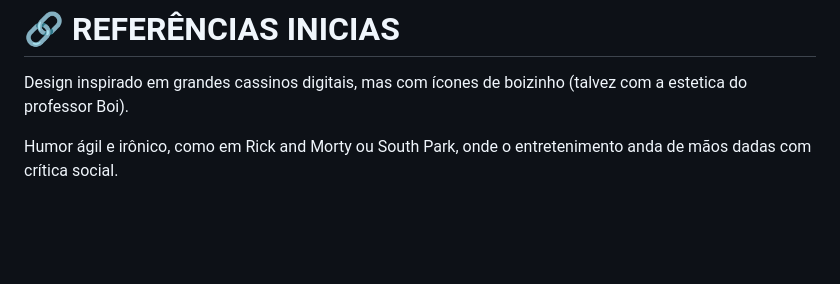
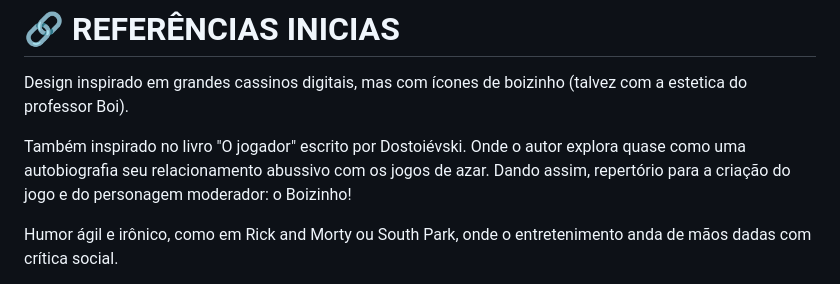
Before and after one commit to bet-loose/bet-loose, a Markdown page: README.md, the part around the change. GitHub-like rendering; blank space fills up the shorter version.

```diff
--- a/README.md
+++ b/README.md
@@ -58,6 +58,8 @@ Gatilho com alerta: “Quer continuar ou preferir pastar com dignidade?”
 
 # 🔗 REFERÊNCIAS INICIAS
 Design inspirado em grandes cassinos digitais, mas com ícones de boizinho (talvez com a estetica do professor Boi).
+
+Também inspirado no livro "O jogador" escrito por Dostoiévski. Onde o autor explora quase como uma autobiografia seu relacionamento abussivo com os jogos de azar. Dando assim, repertório para a criação do jogo e do personagem moderador: o Boizinho!
 
 Humor ágil e irônico, como em Rick and Morty ou South Park, onde o entretenimento anda de mãos dadas com crítica social.
 
```
